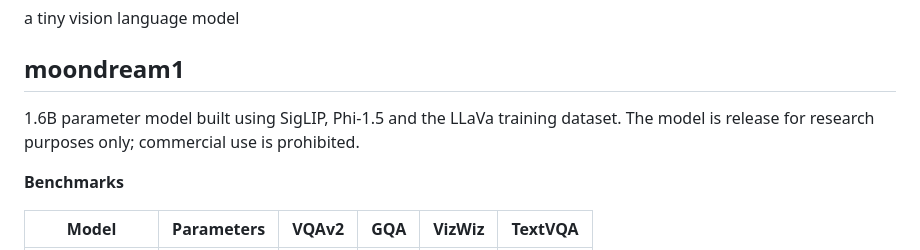
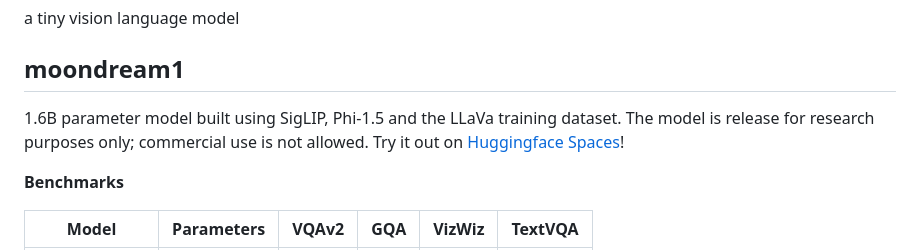
Before and after one commit to vikhyat/moondream, a Markdown page: README.md, the part around the change. GitHub-like rendering.

```diff
--- a/README.md
+++ b/README.md
@@ -5,7 +5,8 @@ a tiny vision language model
 ## moondream1
 
 1.6B parameter model built using SigLIP, Phi-1.5 and the LLaVa training dataset.
-The model is release for research purposes only; commercial use is prohibited.
+The model is release for research purposes only; commercial use is not allowed.
+Try it out on [Huggingface Spaces](https://huggingface.co/spaces/vikhyatk/moondream1)!
 
 **Benchmarks**
 
```
